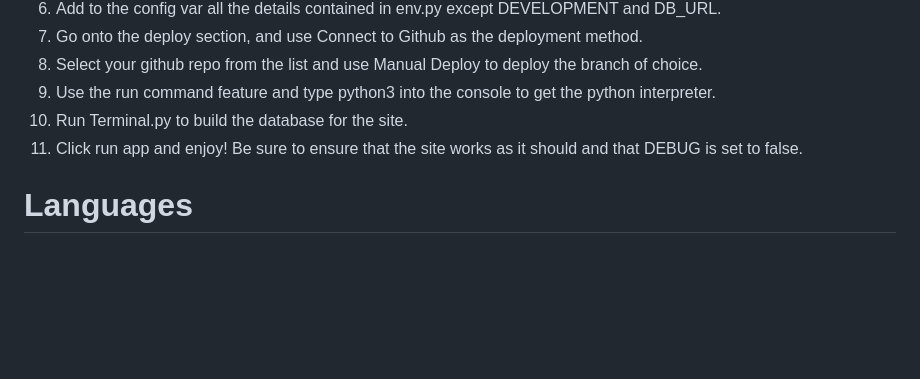
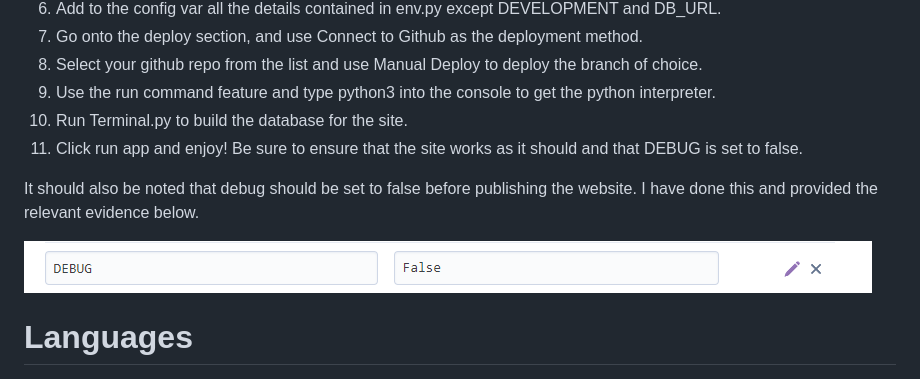
Before and after one commit to ccornfield/GameDream, a Markdown page: README.md, the part around the change. Drawn GitHub-style; blank space fills up the shorter version.

Commit message:
fix: provides evidence for setting debug to false.

```diff
--- a/README.md
+++ b/README.md
@@ -210,6 +210,10 @@ To deploy my site I used heroku. This was done by using the following steps.
 10. Run Terminal.py to build the database for the site.
 11. Click run app and enjoy! Be sure to ensure that the site works as it should and that DEBUG is set to false.
 
+It should also be noted that debug should be set to false before publishing the website. I have done this and provided the relevant evidence below.
+
+![Proof that I have set the debug on my set to false.](read_me/debug_proof.png)
+
 # Languages #
 
 * For the development of this website I utilized HTML, CSS, JS and Python in order to create it.
```
